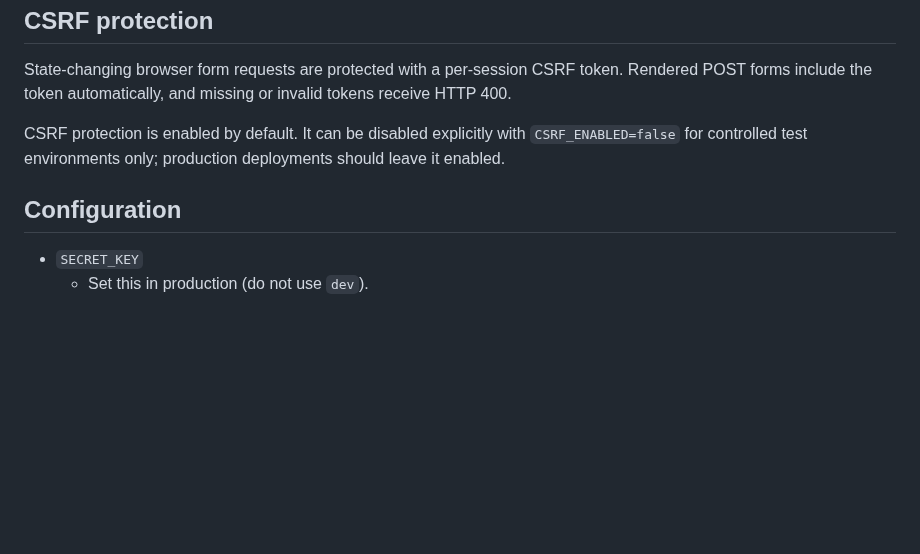
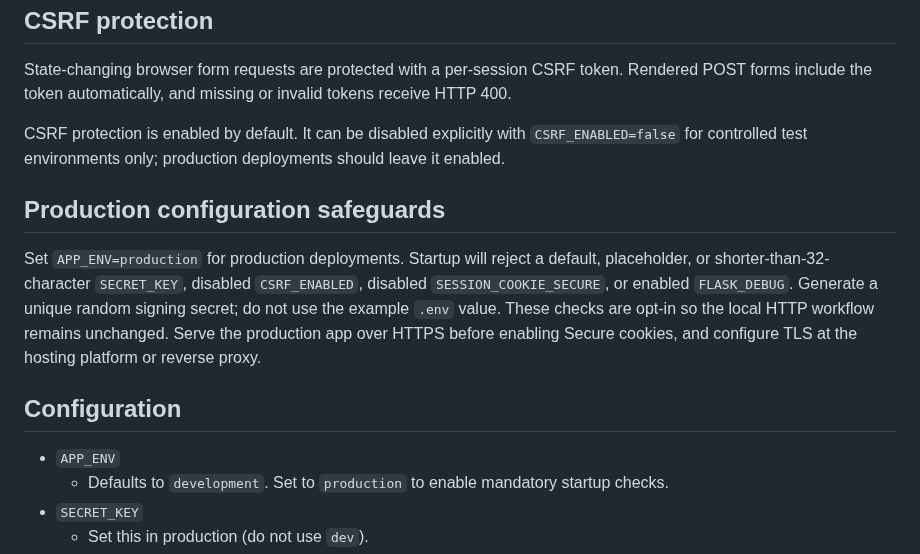
Before and after one commit to drakeg/vlog_travel_finder, a Markdown page: README.md, the part around the change. Drawn GitHub-style; blank space fills up the shorter version.

Commit message:
docs: explain production startup guardrails

```diff
--- a/README.md
+++ b/README.md
@@ -195,8 +195,14 @@ State-changing browser form requests are protected with a per-session CSRF token
 
 CSRF protection is enabled by default. It can be disabled explicitly with `CSRF_ENABLED=false` for controlled test environments only; production deployments should leave it enabled.
 
+## Production configuration safeguards
+
+Set `APP_ENV=production` for production deployments. Startup will reject a default, placeholder, or shorter-than-32-character `SECRET_KEY`, disabled `CSRF_ENABLED`, disabled `SESSION_COOKIE_SECURE`, or enabled `FLASK_DEBUG`. Generate a unique random signing secret; do not use the example `.env` value. These checks are opt-in so the local HTTP workflow remains unchanged. Serve the production app over HTTPS before enabling Secure cookies, and configure TLS at the hosting platform or reverse proxy.
+
 ## Configuration
 
+- `APP_ENV`
+  - Defaults to `development`. Set to `production` to enable mandatory startup checks.
 - `SECRET_KEY`
   - Set this in production (do not use `dev`).
 - `DATABASE_URL`
```
